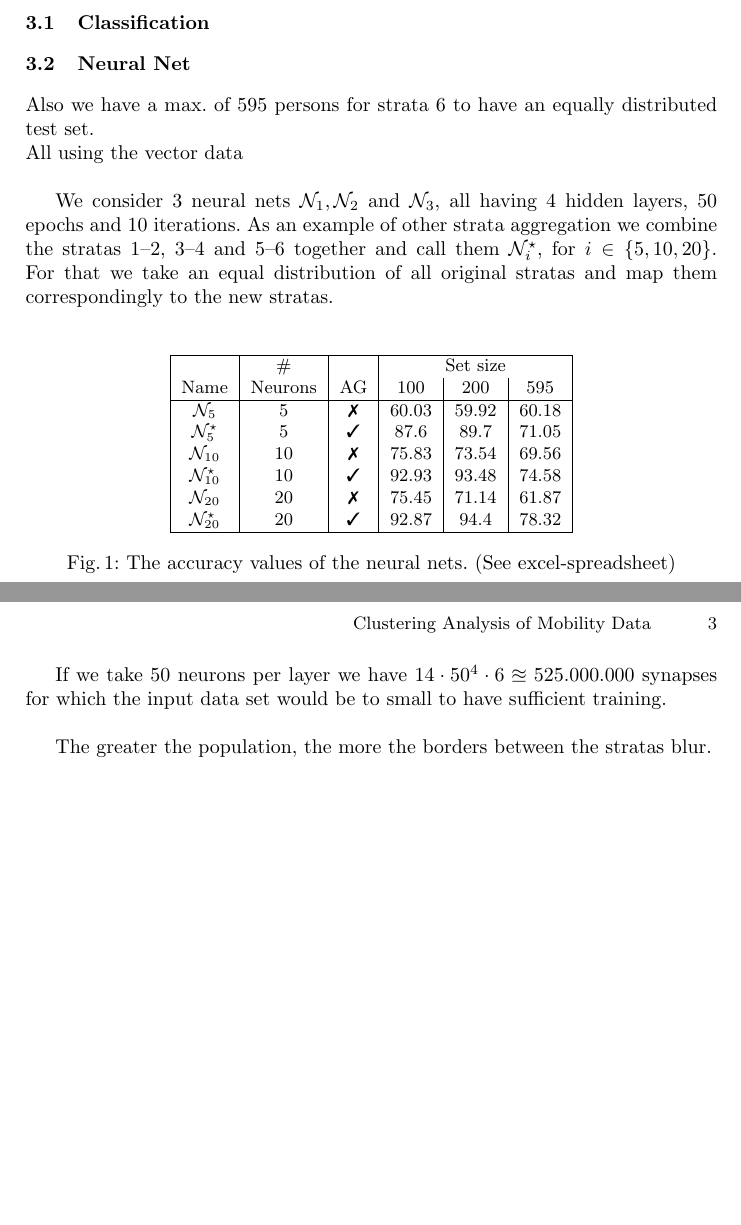
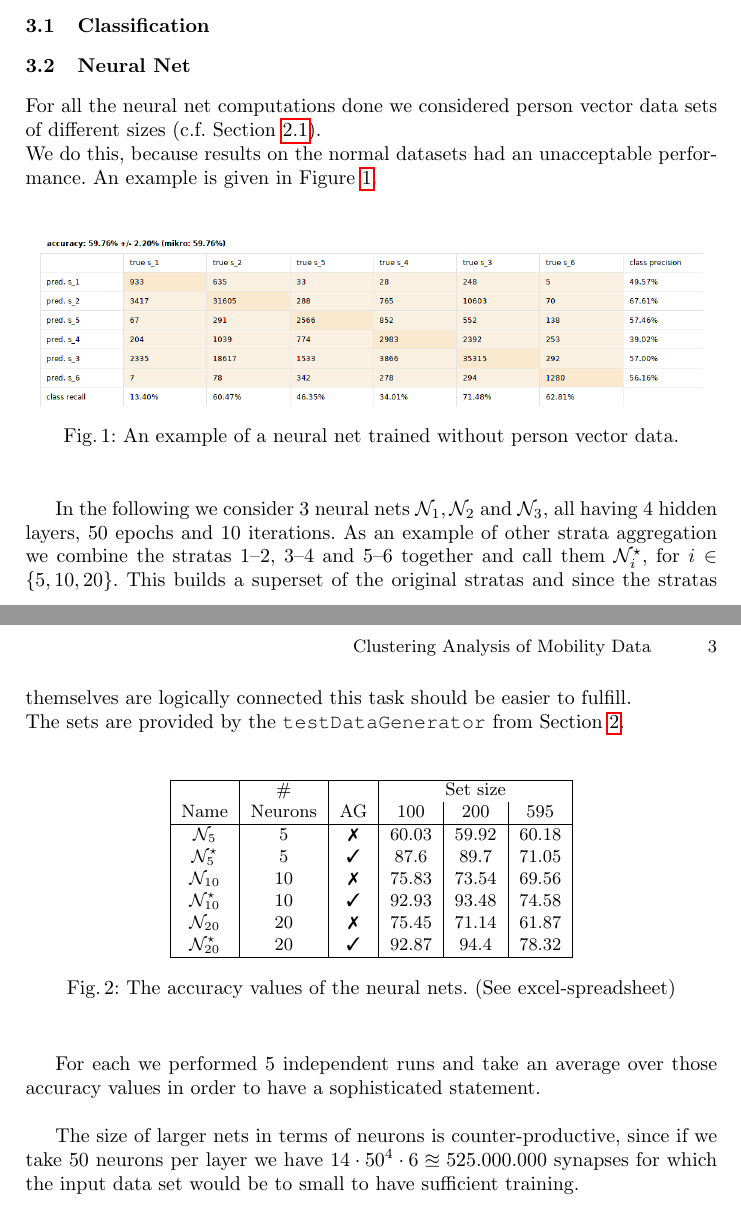
Before and after one commit to TimoBergerbusch/ClusteringOfMobilityData, a LaTeX paper (dokumentation/submission.tex): two parts of pages 2 and 3 of 3, joined at a grey line, cut so that both start at the same text, the shorter picture padded with empty space. Compiled offline with pdfLaTeX.

Commit message:
NN started

```diff
--- a/dokumentation/submission.tex
+++ b/dokumentation/submission.tex
@@ -137,11 +137,18 @@
 
 	\subsection{Classification}
 	\subsection{Neural Net}
-	Also we have a max. of 595 persons for strata 6 to have an equally distributed test set.\\
-	All using the vector data\\
+	For all the neural net computations done we considered person vector data sets of different sizes (c.f. \Cref{subsec: person vector data}).\\
+	We do this, because results on the normal datasets had an unacceptable performance. An example is given in \Cref{fig: NN without vector}.
+	\begin{figure}
+		\centering
+		\includegraphics[scale = 0.4]{src/pic/NN_without_vector.png}
+		\caption{An example of a neural net trained without person vector data.}
+		\label{fig: NN without vector}
+	\end{figure}
 
-	We consider 3 neural nets $\mathcal{N}_1,\mathcal{N}_2$ and $\mathcal{N}_3$, all having 4 hidden layers, 50 epochs and 10 iterations.
-	As an example of other strata aggregation we combine the stratas 1--2, 3--4 and 5--6 together and call them $\mathcal{N}_i^\star$, for $i \in \{5,10,20\}$. For that we take an equal distribution of all original stratas and map them correspondingly to the new stratas.
+	In the following we consider 3 neural nets $\mathcal{N}_1,\mathcal{N}_2$ and $\mathcal{N}_3$, all having 4 hidden layers, 50 epochs and 10 iterations.
+	As an example of other strata aggregation we combine the stratas 1--2, 3--4 and 5--6 together and call them $\mathcal{N}_i^\star$, for $i \in \{5,10,20\}$. This builds a superset of the original stratas and since the stratas themselves are logically connected this task should be easier to fulfill.\\
+	The sets are provided by the \texttt{testDataGenerator} from \Cref{sec: proprocessing}.
 	\setlength\tabcolsep{.2cm}
 	\begin{figure}[H]
 	\centering
@@ -162,10 +169,13 @@
 	% mittels deep-learning-vector-average
 	\end{figure}
 
+	For each we performed 5 independent runs and take an average over those accuracy values in order to have a sophisticated statement.\\
 
-If we take 50 neurons per layer we have $14 \cdot 50^4 \cdot 6 \approxeq 525.000.000$ synapses for which the input data set would be to small to have sufficient training.\\
 
-The greater the population, the more the borders between the stratas blur.
+	The size of larger nets in terms of neurons is counter-productive, since if we take 50 neurons per layer we have $14 \cdot 50^4 \cdot 6 \approxeq 525.000.000$ synapses for which the input data set would be to small to have sufficient training.\\
+
+	%TODO: what can we oberve?
+%	The greater the population, the more the borders between the stratas blur.
 
 
 
```
Also changed, not shown: dokumentation/src/pic/NN_without_vector.png (added), dokumentation/submission.pdf, dokumentation/submission.tex (2 more changed lines), 2 other files.
